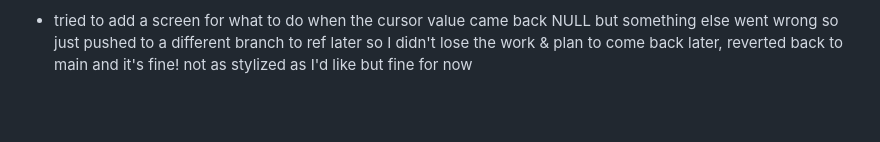
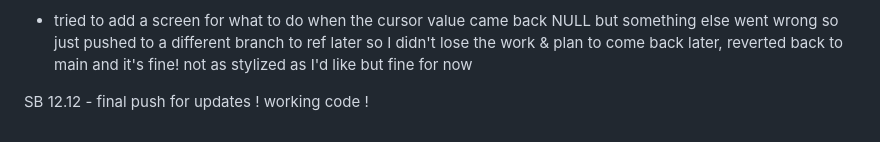
Before and after one commit to saraybennett/SeaSonic300---final-combined, a Markdown page: README.md, the part around the change. GitHub-like rendering; blank space fills up the shorter version.

```diff
--- a/README.md
+++ b/README.md
@@ -64,3 +64,6 @@ update to code - fresh push
 SB 12.11 notes
 
 - tried to add a screen for what to do when the cursor value came back NULL but something else went wrong so just pushed to a different branch to ref later so I didn't lose the work & plan to come back later, reverted back to main and it's fine! not as stylized as I'd like but fine for now
+
+SB 12.12 -
+final push for updates ! working code !
```
